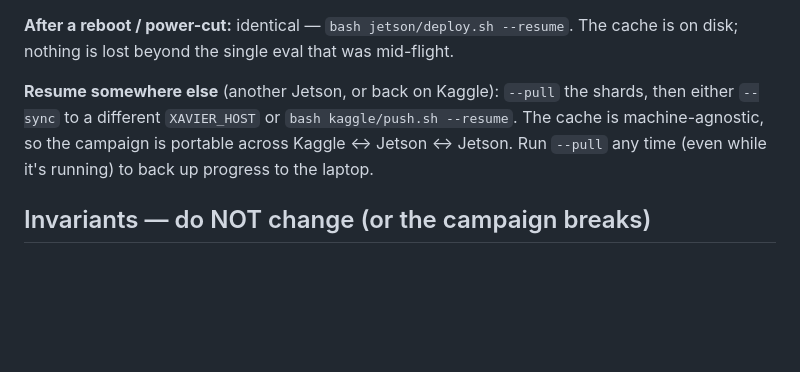
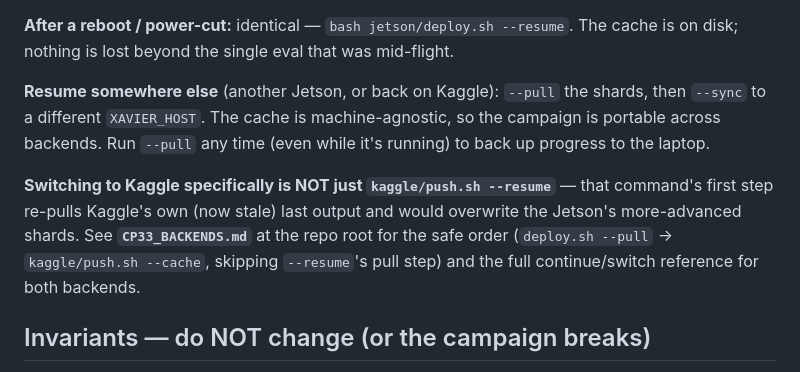
Before and after one commit to Asilon47/TFM_NAS, a Markdown page: jetson/README.md, the part around the change. Drawn GitHub-style; blank space fills up the shorter version.

```diff
--- a/jetson/README.md
+++ b/jetson/README.md
@@ -109,9 +109,15 @@ re-applies MAXN clocks (which reset on reboot) and skips the one-off `--calibrat
 on disk; nothing is lost beyond the single eval that was mid-flight.
 
 **Resume somewhere else** (another Jetson, or back on Kaggle): `--pull` the shards, then
-either `--sync` to a different `XAVIER_HOST` or `bash kaggle/push.sh --resume`. The cache is
-machine-agnostic, so the campaign is portable across Kaggle ↔ Jetson ↔ Jetson. Run `--pull`
-any time (even while it's running) to back up progress to the laptop.
+`--sync` to a different `XAVIER_HOST`. The cache is machine-agnostic, so the campaign is
+portable across backends. Run `--pull` any time (even while it's running) to back up
+progress to the laptop.
+
+**Switching to Kaggle specifically is NOT just `kaggle/push.sh --resume`** — that command's
+first step re-pulls Kaggle's own (now stale) last output and would overwrite the Jetson's
+more-advanced shards. See **`CP33_BACKENDS.md`** at the repo root for the safe order
+(`deploy.sh --pull` → `kaggle/push.sh --cache`, skipping `--resume`'s pull step) and the
+full continue/switch reference for both backends.
 
 ## Invariants — do NOT change (or the campaign breaks)
 
```
Also changed, not shown: CP33_BACKENDS.md (added, +144 -0 lines), kaggle/README.md (+4 -0 lines).
